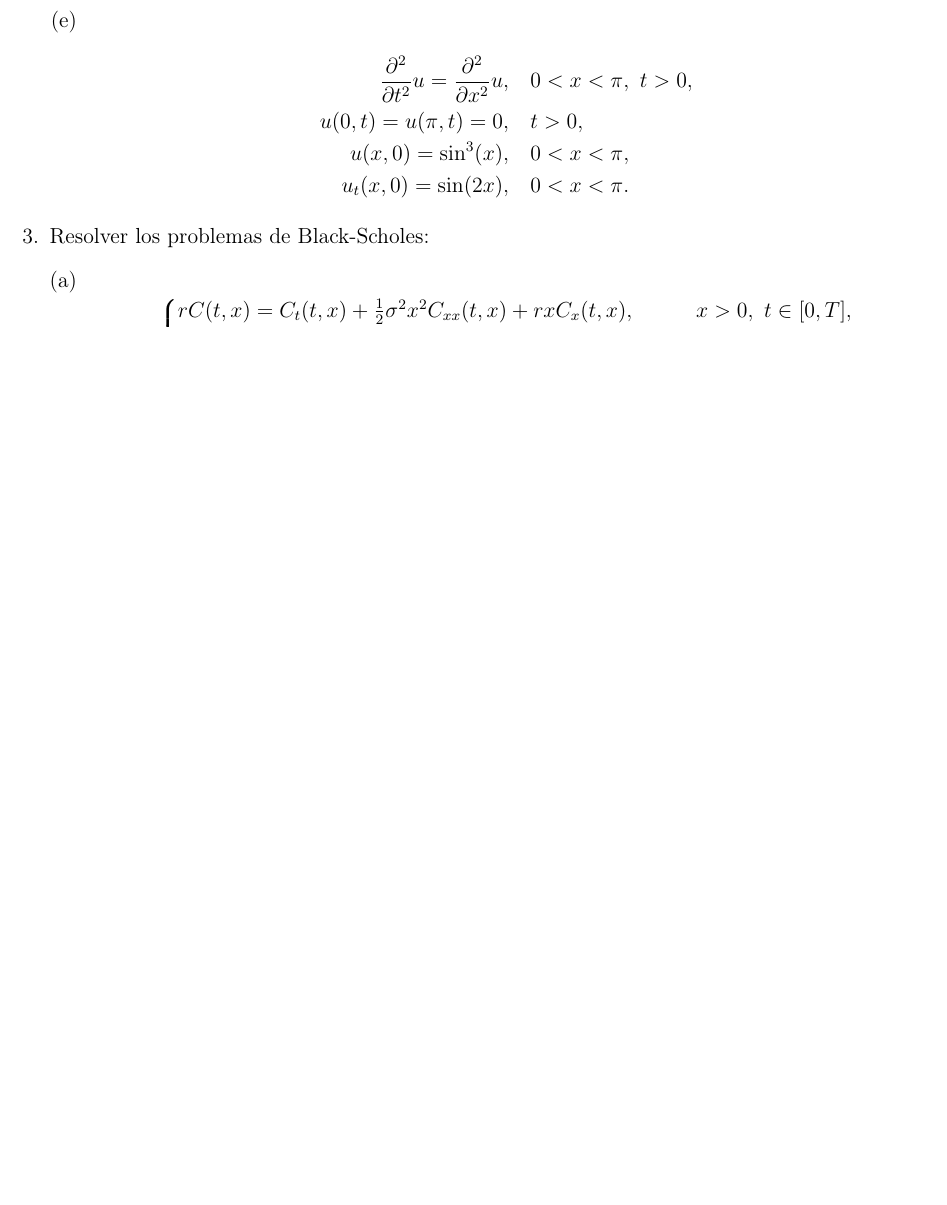
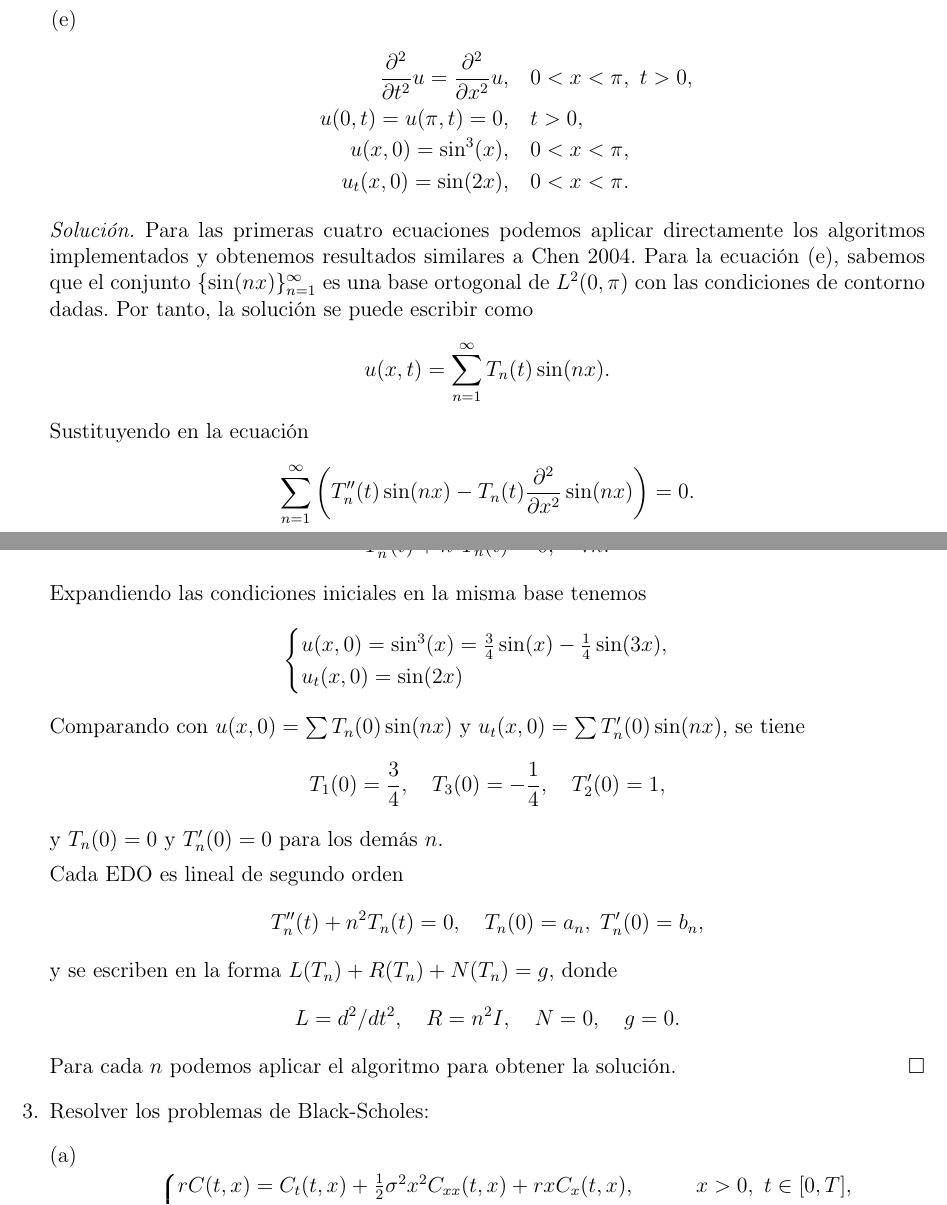
Before and after one commit to HazelS002/EDP-II, a LaTeX problem sheet (reportes-tareas/tarea-2/main.tex): part of page 1 of 4 before the commit and two parts of pages 1 and 2 of 4 after it, the two joined at a grey line, cut so that both start at the same text, the shorter picture padded with empty space. Compiled offline with pdfLaTeX.

Commit message:
Excersise 2

```diff
--- a/reportes-tareas/tarea-2/main.tex
+++ b/reportes-tareas/tarea-2/main.tex
@@ -143,6 +143,38 @@
             \end{align*}
         \end{enumerate}
 
+        \sol Para las primeras cuatro ecuaciones podemos aplicar directamente
+        los algoritmos implementados y obtenemos resultados similares a Chen
+        2004. Para la ecuación (e), sabemos que el conjunto
+        \(\{\sin(nx)\}_{n=1}^{\infty}\) es una base ortogonal de \(L^2(0,\pi)\)
+        con las condiciones de contorno dadas. Por tanto, la solución se puede
+        escribir como
+        \[ u(x,t) = \sum_{n=1}^{\infty} T_n(t) \sin(nx). \]
+        Sustituyendo en la ecuación
+        \[ \sum_{n=1}^{\infty} \pp{T_n''(t) \sin(nx) - T_n(t)
+        \frac{\partial^2}{\partial x^2} \sin(nx)} = 0. \]
+        Como \(\frac{\partial^2}{\partial x^2} \sin(nx) = -n^2 \sin(nx)\), se
+        obtiene
+        \[ \sum_{n=1}^{\infty} \pp{T_n''(t) + n^2 T_n(t)} \sin(nx) = 0. \]
+        Por la independencia lineal de los senos, cada coeficiente debe anularse
+        \[T_n''(t) + n^2 T_n(t) = 0, \quad \forall n. \]
+        Expandiendo las condiciones iniciales en la misma base tenemos
+        \[ \begin{cases}
+            u(x,0) = \sin^3(x) = \frac{3}{4}\sin(x) - \frac{1}{4}\sin(3x),\\
+            u_t(x,0) = \sin(2x)
+        \end{cases} \]
+        Comparando con \(u(x,0) = \sum T_n(0)\sin(nx)\) y
+        \(u_t(x,0) = \sum T_n'(0)\sin(nx)\), se tiene
+        \[ T_1(0) = \frac{3}{4},\quad T_3(0)=-\frac{1}{4},\quad T_2'(0) = 1,\]
+        y \(T_n(0)=0\) y \(T_n'(0)=0\) para los demás \(n\).
+
+        Cada EDO es lineal de segundo orden
+        \[ T_n''(t) + n^2 T_n(t) = 0,\quad T_n(0)=a_n,\; T_n'(0)=b_n, \]
+        y se escriben en la forma \(L(T_n) + R(T_n) + N(T_n) = g\), donde
+        \[L = d^2/dt^2,\quad R = n^2 I,\quad N=0,\quad g=0.\]
+        Para cada $n$ podemos aplicar el algoritmo para obtener la solución.\eej
+
+
         \item Resolver los problemas de Black-Scholes:
         \begin{enumerate}[(a)]
             \item \[
```
Also changed, not shown: reportes-tareas/tarea-2/main.pdf, 1 other file.
